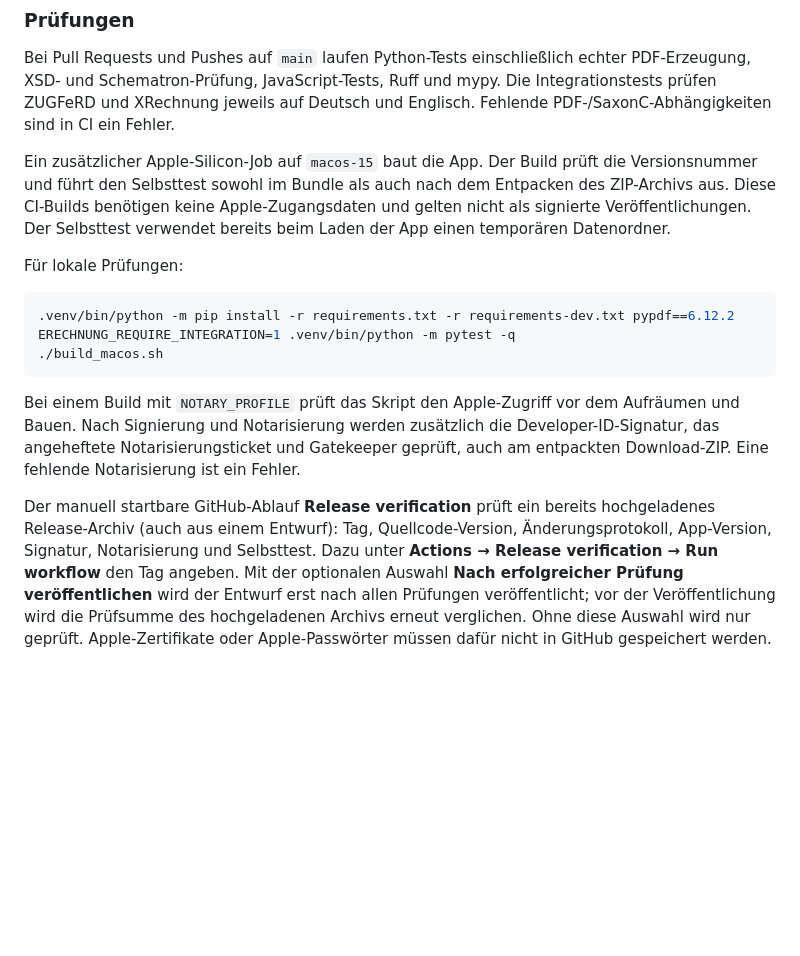
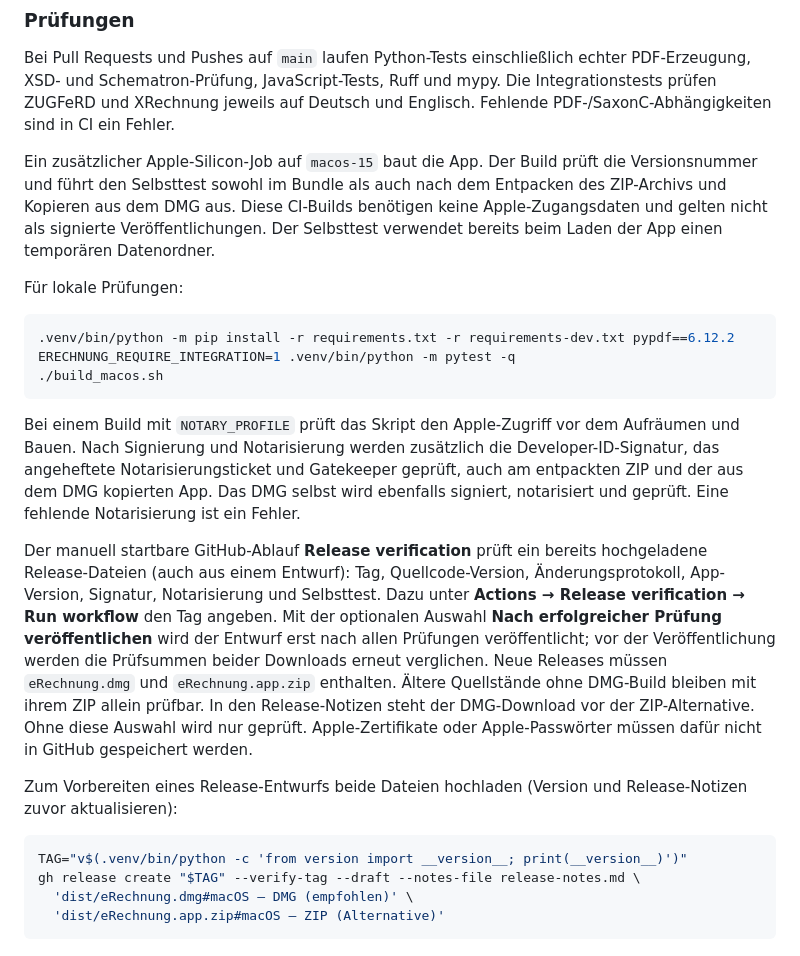
Before and after one commit to timhoefer/eRechnung, a Markdown page: README.md, the part around the change printed below. Rendered like a GitHub page; blank space fills up the shorter version.

````diff
--- a/README.md
+++ b/README.md
@@ -194,7 +212,7 @@ Fehlende PDF-/SaxonC-Abhängigkeiten sind in CI ein Fehler.
 
 Ein zusätzlicher Apple-Silicon-Job auf `macos-15` baut die App. Der Build prüft die
 Versionsnummer und führt den Selbsttest sowohl im Bundle als auch nach dem
-Entpacken des ZIP-Archivs aus. Diese CI-Builds benötigen keine Apple-Zugangsdaten
+Entpacken des ZIP-Archivs und Kopieren aus dem DMG aus. Diese CI-Builds benötigen keine Apple-Zugangsdaten
 und gelten nicht als signierte Veröffentlichungen. Der Selbsttest verwendet
 bereits beim Laden der App einen temporären Datenordner.
 
@@ -209,13 +227,27 @@ ERECHNUNG_REQUIRE_INTEGRATION=1 .venv/bin/python -m pytest -q
 Bei einem Build mit `NOTARY_PROFILE` prüft das Skript den Apple-Zugriff vor dem
 Aufräumen und Bauen. Nach Signierung und Notarisierung werden zusätzlich die
 Developer-ID-Signatur, das angeheftete Notarisierungsticket und Gatekeeper geprüft,
-auch am entpackten Download-ZIP. Eine fehlende Notarisierung ist ein Fehler.
+auch am entpackten ZIP und der aus dem DMG kopierten App. Das DMG selbst wird
+ebenfalls signiert, notarisiert und geprüft. Eine fehlende Notarisierung ist ein Fehler.
 
 Der manuell startbare GitHub-Ablauf **Release verification** prüft ein bereits
-hochgeladenes Release-Archiv (auch aus einem Entwurf): Tag, Quellcode-Version,
+hochgeladene Release-Dateien (auch aus einem Entwurf): Tag, Quellcode-Version,
 Änderungsprotokoll, App-Version, Signatur, Notarisierung und Selbsttest. Dazu unter
 **Actions → Release verification → Run workflow** den Tag angeben. Mit der optionalen
 Auswahl **Nach erfolgreicher Prüfung veröffentlichen** wird der Entwurf erst nach
-allen Prüfungen veröffentlicht; vor der Veröffentlichung wird die Prüfsumme des
-hochgeladenen Archivs erneut verglichen. Ohne diese Auswahl wird nur geprüft.
+allen Prüfungen veröffentlicht; vor der Veröffentlichung werden die Prüfsummen
+beider Downloads erneut verglichen. Neue Releases müssen `eRechnung.dmg` und
+`eRechnung.app.zip` enthalten. Ältere Quellstände ohne DMG-Build bleiben mit ihrem
+ZIP allein prüfbar. In den Release-Notizen steht der DMG-Download vor der ZIP-Alternative.
+Ohne diese Auswahl wird nur geprüft.
 Apple-Zertifikate oder Apple-Passwörter müssen dafür nicht in GitHub gespeichert werden.
+
+Zum Vorbereiten eines Release-Entwurfs beide Dateien hochladen (Version und
+Release-Notizen zuvor aktualisieren):
+
+```bash
+TAG="v$(.venv/bin/python -c 'from version import __version__; print(__version__)')"
+gh release create "$TAG" --verify-tag --draft --notes-file release-notes.md \
+  'dist/eRechnung.dmg#macOS – DMG (empfohlen)' \
+  'dist/eRechnung.app.zip#macOS – ZIP (Alternative)'
+```
````
Also changed, not shown: other parts of README.md (+22 -4 lines), CHANGELOG.md (+5 -0 lines), docs/images/dmg-preview.jpg (added), 8 other files.
